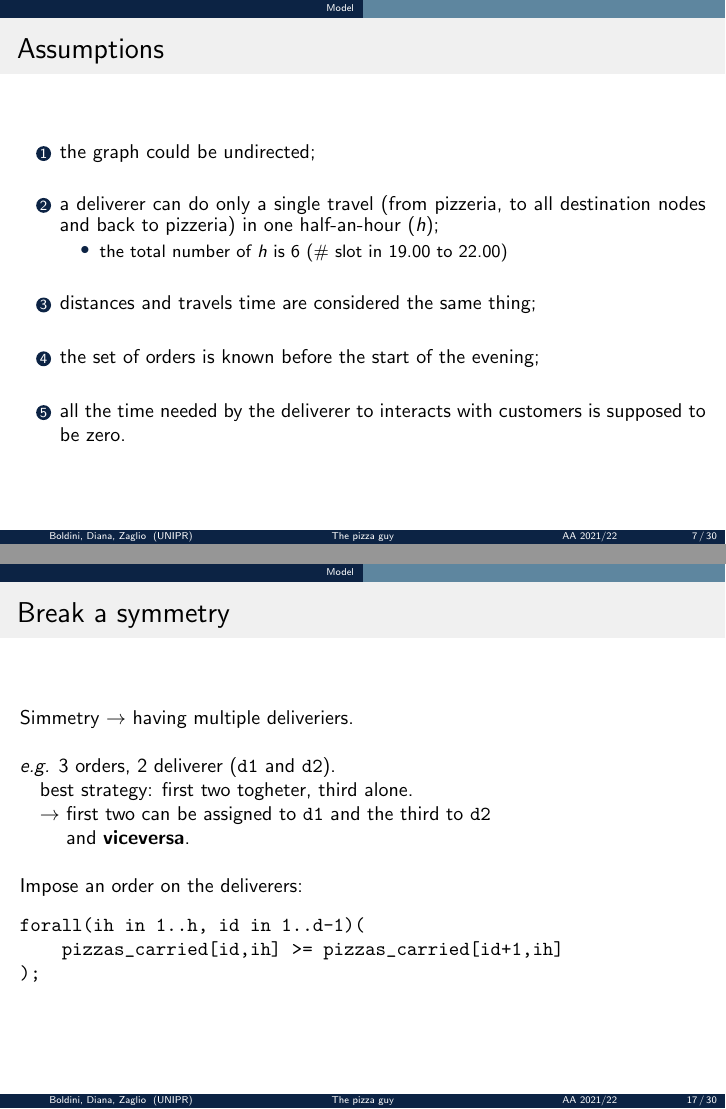
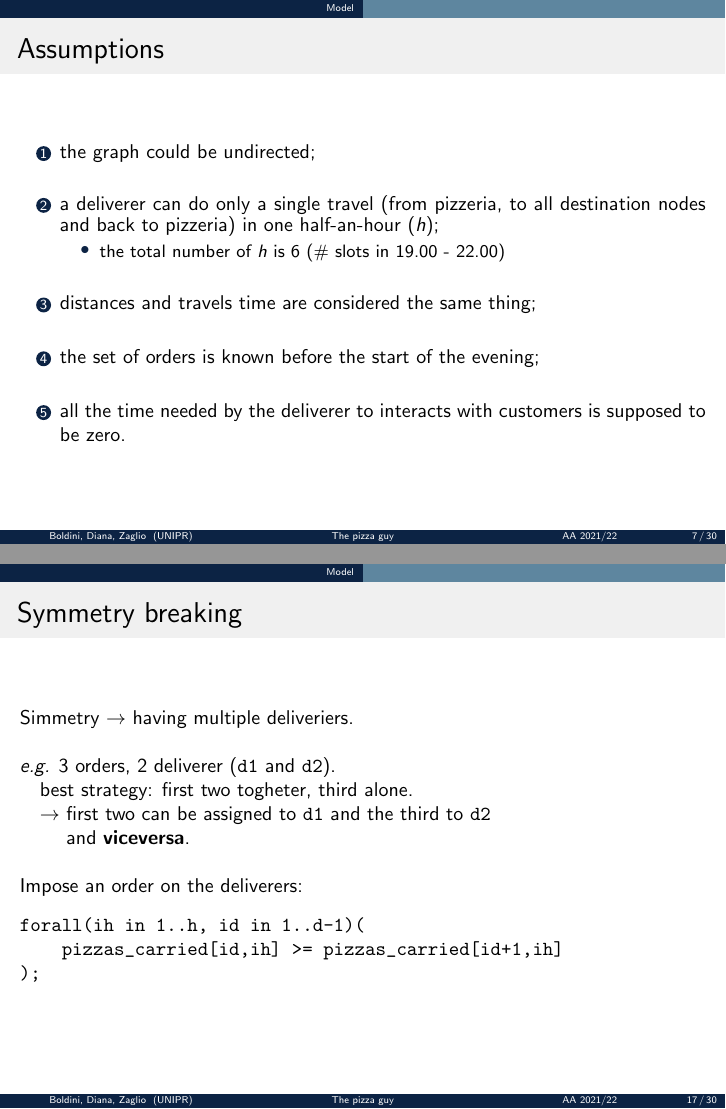
Before and after one commit to jokerale/pizzaguy, LaTeX slides (slide/slides.tex): pages 8 and 18 of 31, joined at a grey line. Compiled offline with pdfLaTeX.

Commit message:
Some fixes in slide.tex

```diff
--- a/slide/slides.tex
+++ b/slide/slides.tex
@@ -179,7 +179,7 @@
 		\item a deliverer can do only a single travel
         (from pizzeria, to all destination nodes and back to pizzeria) in one half-an-hour ($h$);
         \begin{itemize}
-            \item the total number of $h$ is 6 (\# slot in 19.00 to 22.00)\\~\
+            \item the total number of $h$ is 6 (\# slots in 19.00 - 22.00)\\~\
         \end{itemize}
 
 		\item distances and travels time are considered the same thing;\\~\
@@ -379,7 +379,7 @@ forall(id in 1..d, ih in 1..h)(
 
 \end{frame}
 
-\begin{frame}[fragile]{Break a symmetry}
+\begin{frame}[fragile]{Symmetry breaking}
 
     Simmetry $\rightarrow$ having multiple deliveriers.\\~\
 
```
Also changed, not shown: slide/slides.tex (6 more changed lines).
